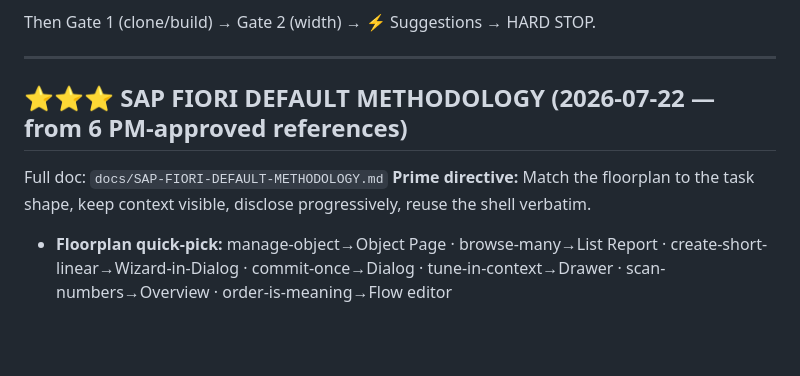
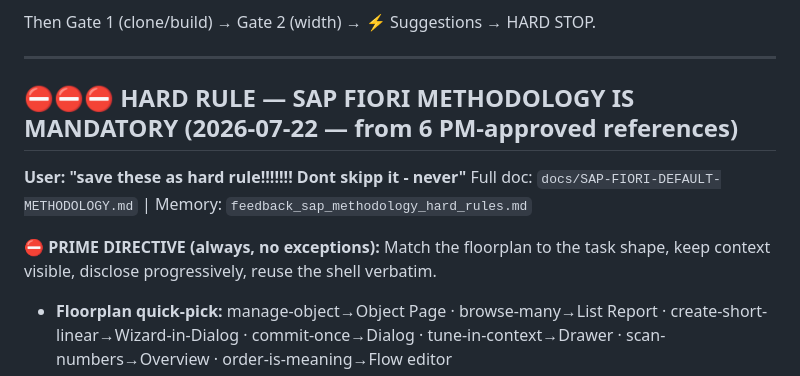
Before and after one commit to Venelinhr/Claude-To-Figma-SAP-Application_old, a Markdown page: CLAUDE.md, the part around the change. Drawn GitHub-style; blank space fills up the shorter version.

Commit message:
fix: elevate SAP methodology to HARD RULE in CLAUDE.md — user: never skip it

```diff
--- a/CLAUDE.md
+++ b/CLAUDE.md
@@ -246,10 +246,12 @@ Then Gate 1 (clone/build) → Gate 2 (width) → ⚡ Suggestions → HARD STOP.
 
 ---
 
-## ⭐⭐⭐ SAP FIORI DEFAULT METHODOLOGY (2026-07-22 — from 6 PM-approved references)
+## ⛔⛔⛔ HARD RULE — SAP FIORI METHODOLOGY IS MANDATORY (2026-07-22 — from 6 PM-approved references)
 
-Full doc: `docs/SAP-FIORI-DEFAULT-METHODOLOGY.md`
-**Prime directive:** Match the floorplan to the task shape, keep context visible, disclose progressively, reuse the shell verbatim.
+**User: "save these as hard rule!!!!!!! Dont skipp it - never"**
+Full doc: `docs/SAP-FIORI-DEFAULT-METHODOLOGY.md` | Memory: `feedback_sap_methodology_hard_rules.md`
+
+**⛔ PRIME DIRECTIVE (always, no exceptions):** Match the floorplan to the task shape, keep context visible, disclose progressively, reuse the shell verbatim.
 - **Floorplan quick-pick:** manage-object→Object Page · browse-many→List Report · create-short-linear→Wizard-in-Dialog · commit-once→Dialog · tune-in-context→Drawer · scan-numbers→Overview · order-is-meaning→Flow editor
 - **Component rules:** MultiComboBox not Select (aggregate N with tokens) · Select not radios (closed list) · RadioButton-list not Select (mutually exclusive with bylines) · Wizard not long form · Drawer not Dialog (keep context)
 - **Shell:** ShellBar + 256px SideNav verbatim on EVERY screen
```
